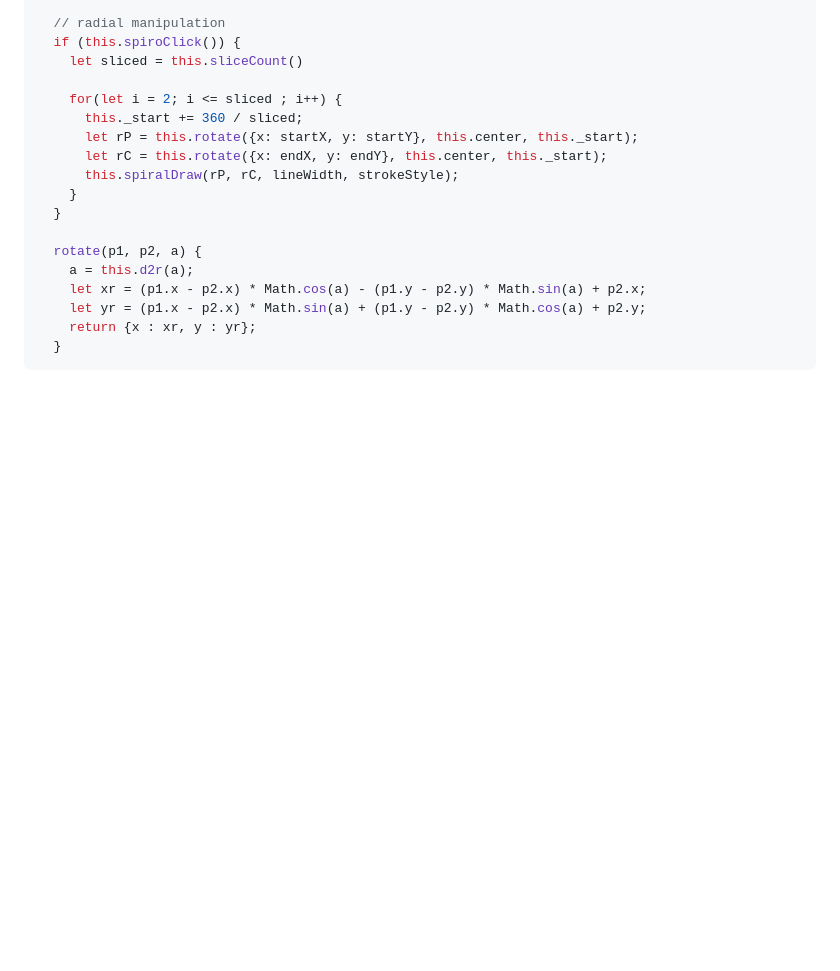
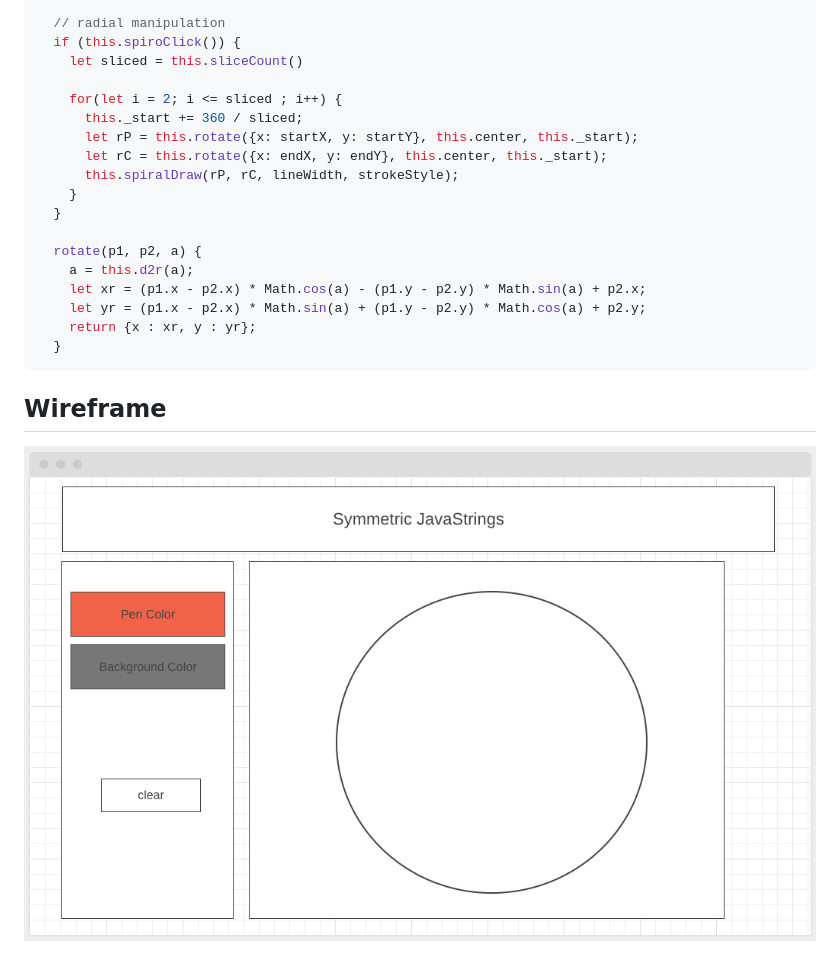
Before and after one commit to bbowen1036/Symmetric_JavaStrings, a Markdown page: README.md, the part around the change. GitHub-like rendering; pictures changed too: assets/img/wireframe.png (added); blank space fills up the shorter version.

````diff
--- a/README.md
+++ b/README.md
@@ -117,3 +117,6 @@ There are 2 drawing modes.
     return {x : xr, y : yr};
   }
 ```
+
+## Wireframe
+![screenshot](assets/img/wireframe.png)
````
